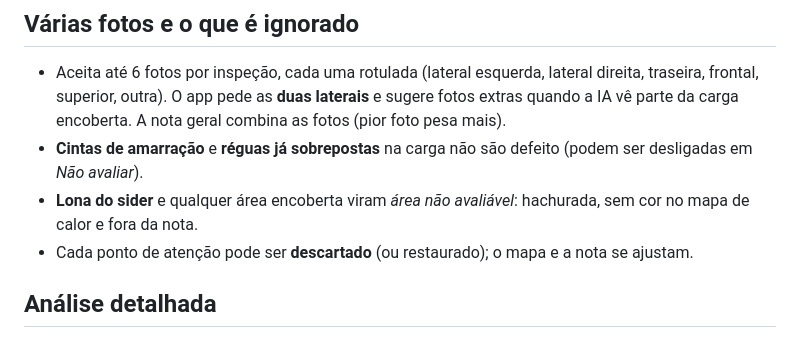
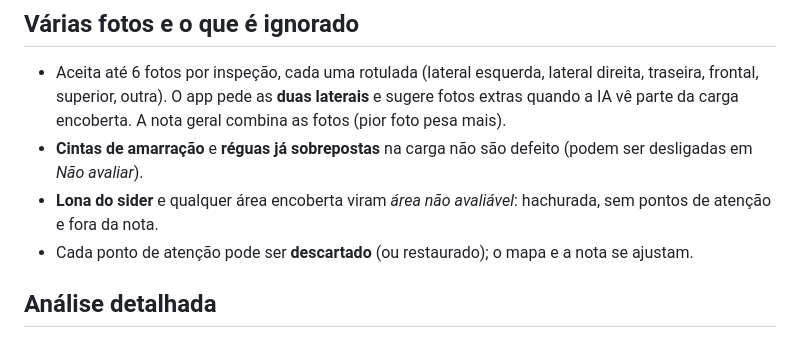
Before and after one commit to dioneioliveira/araucoexpedicao, a Markdown page: quality-vision/README.md, the part around the change. Drawn GitHub-style.

Commit message:
Quality Vision: README sem referência ao mapa de calor
Co-Authored-By: Claude Sonnet 5.5 <noreply@anthropic.com>
Claude-Session: https://claude.ai/code/session_01A4xe28fypPdrPpgumAckB5

```diff
--- a/quality-vision/README.md
+++ b/quality-vision/README.md
@@ -11,7 +11,7 @@ Verificador visual da qualidade da carga a partir de uma foto (veículo carregad
 
 - Aceita até 6 fotos por inspeção, cada uma rotulada (lateral esquerda, lateral direita, traseira, frontal, superior, outra). O app pede as **duas laterais** e sugere fotos extras quando a IA vê parte da carga encoberta. A nota geral combina as fotos (pior foto pesa mais).
 - **Cintas de amarração** e **réguas já sobrepostas** na carga não são defeito (podem ser desligadas em *Não avaliar*).
-- **Lona do sider** e qualquer área encoberta viram *área não avaliável*: hachurada, sem cor no mapa de calor e fora da nota.
+- **Lona do sider** e qualquer área encoberta viram *área não avaliável*: hachurada, sem pontos de atenção e fora da nota.
 - Cada ponto de atenção pode ser **descartado** (ou restaurado); o mapa e a nota se ajustam.
 
 ## Análise detalhada
```
